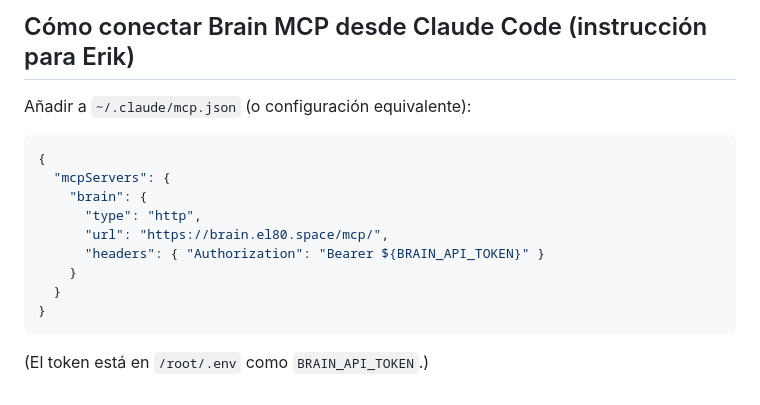
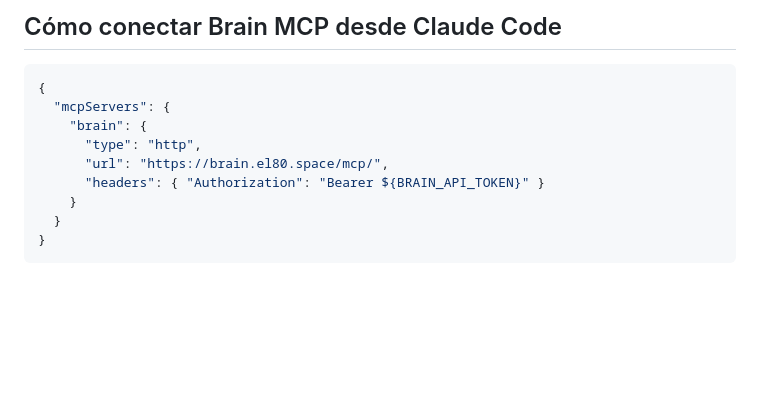
Before and after one commit to erikjosehrnndz-crypto/hermes-stack, a Markdown page: SESSION_HANDOFF.md, the part around one of its changes. Rendered like a GitHub page; blank space fills up the shorter version.

````diff
--- a/SESSION_HANDOFF.md
+++ b/SESSION_HANDOFF.md
@@ -104,8 +90,6 @@ curl -fsS https://brain.el80.space/health | jq
 ```
 
-## Cómo conectar Brain MCP desde Claude Code (instrucción para Erik)
-
-Añadir a `~/.claude/mcp.json` (o configuración equivalente):
+## Cómo conectar Brain MCP desde Claude Code
 ```json
 {
   "mcpServers": {
@@ -117,4 +101,3 @@ Añadir a `~/.claude/mcp.json` (o configuración equivalente):
   }
 }
 ```
-(El token está en `/root/.env` como `BRAIN_API_TOKEN`.)
````
Also changed, not shown: other parts of SESSION_HANDOFF.md (+69 -83 lines).
